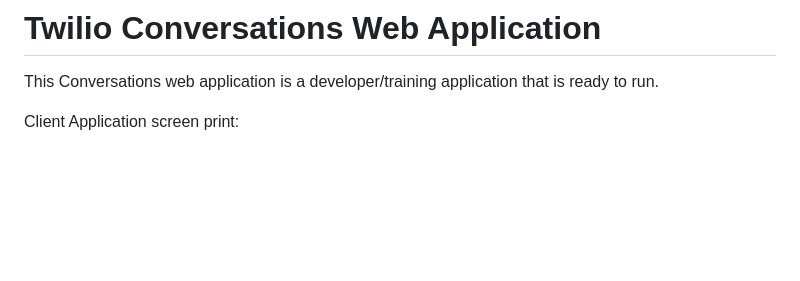
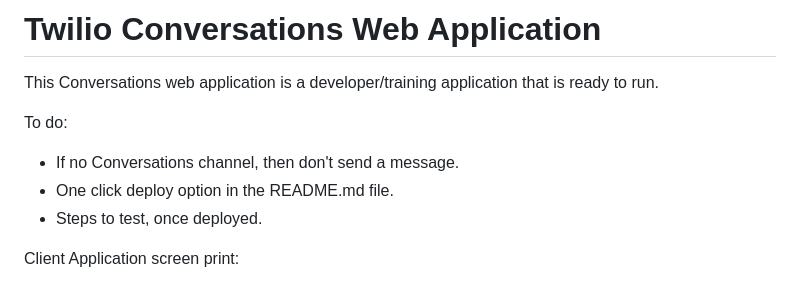
Before and after one commit to tigerfarm/tfpconversations, a Markdown page: README.md, the part around the change. Drawn GitHub-style; blank space fills up the shorter version.

```diff
--- a/README.md
+++ b/README.md
@@ -1,6 +1,11 @@
 # Twilio Conversations Web Application
 
 This Conversations web application is a developer/training application that is ready to run.
+
+To do:
++ If no Conversations channel, then don't send a message.
++ One click deploy option in the README.md file.
++ Steps to test, once deployed.
 
 Client Application screen print:
 
```
Also changed, not shown: clientappConversations.jpg (added), 3 other files.
